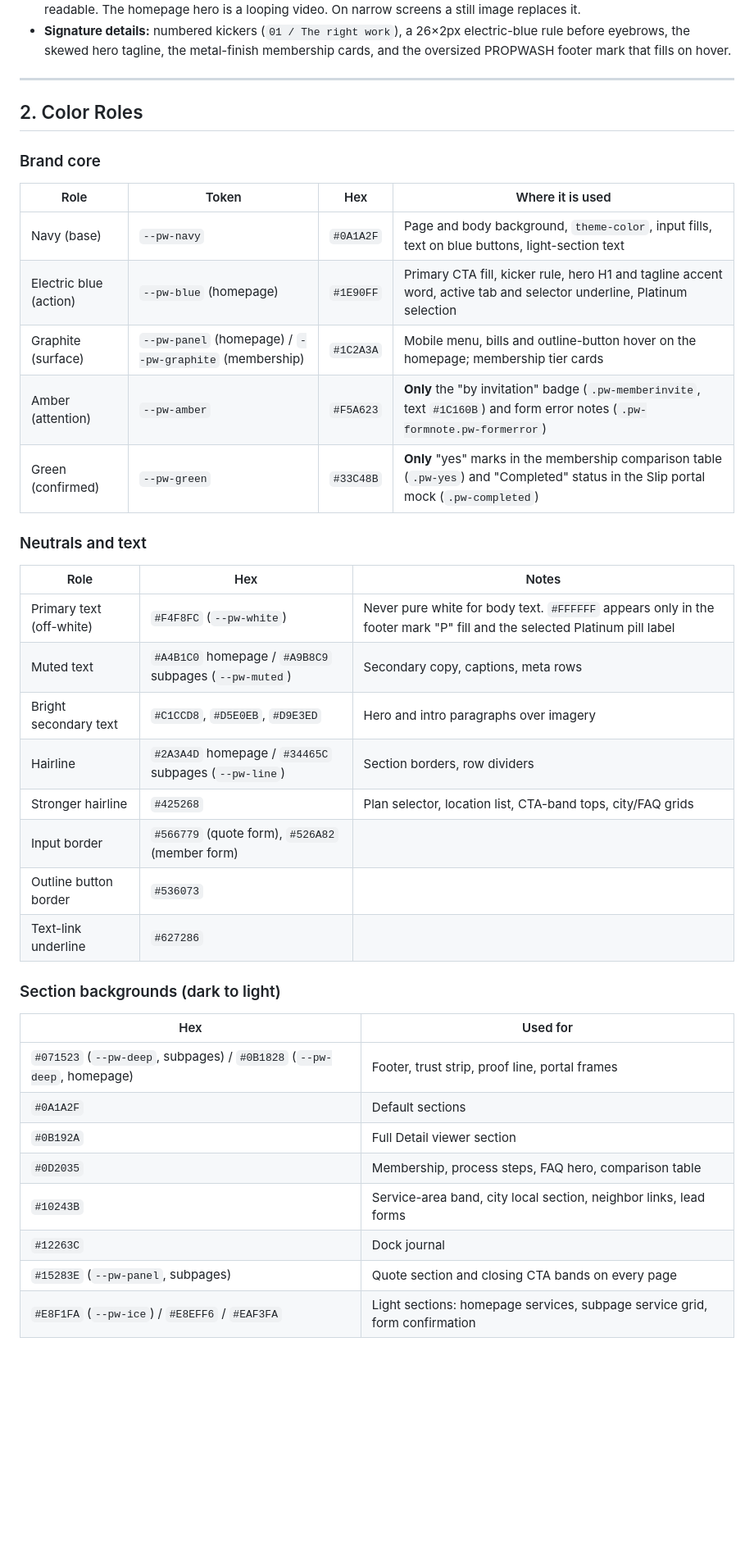
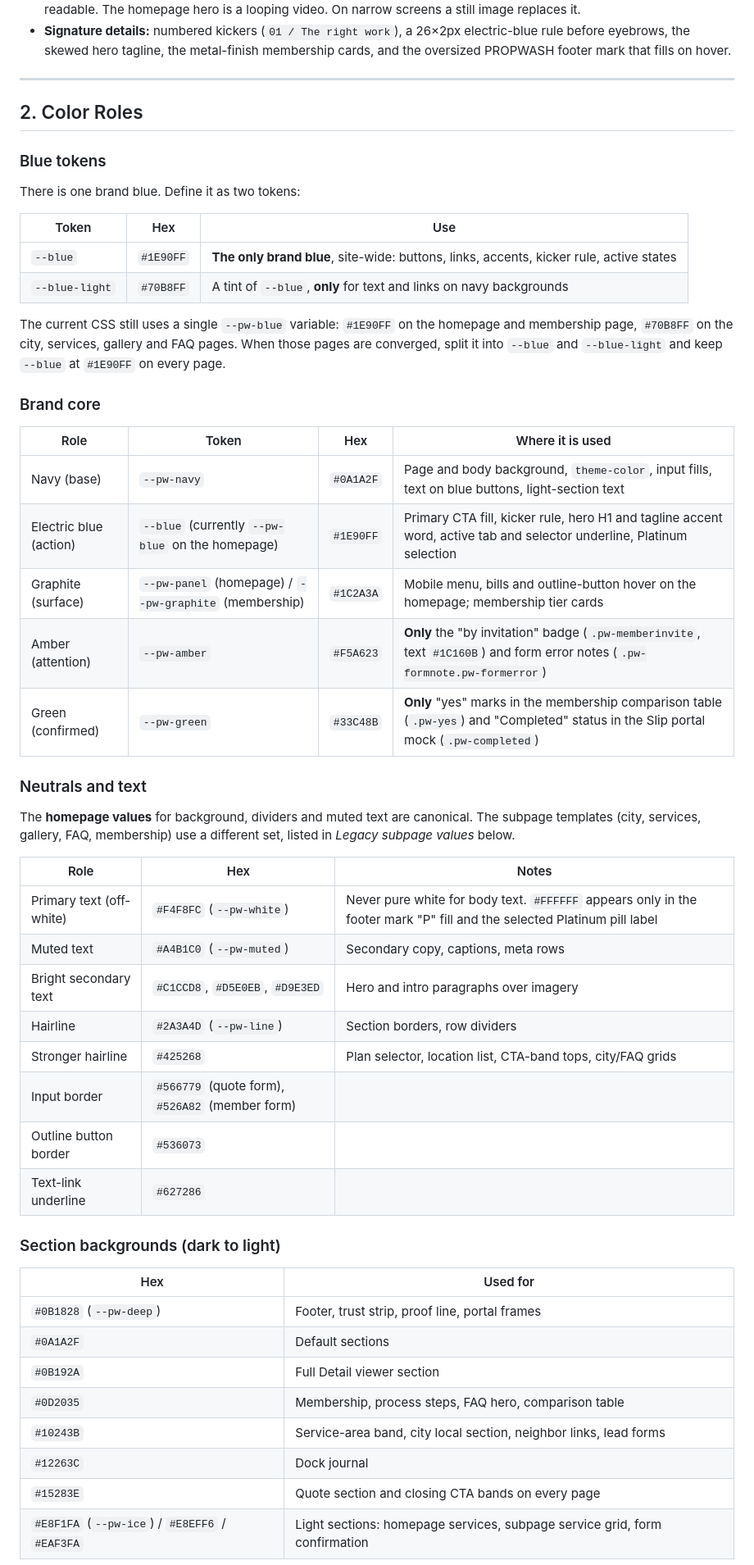
Before and after one commit to propwashmarine/propwash-marketing-site, a Markdown page: DESIGN.md, the part around one of its changes. Shown at 82% size. Drawn GitHub-style; blank space fills up the shorter version.

```diff
--- a/DESIGN.md
+++ b/DESIGN.md
@@ -34,24 +39,42 @@ tidy.
 
 ## 2. Color Roles
 
+### Blue tokens
+
+There is one brand blue. Define it as two tokens:
+
+| Token | Hex | Use |
+|---|---|---|
+| `--blue` | `#1E90FF` | **The only brand blue**, site-wide: buttons, links, accents, kicker rule, active states |
+| `--blue-light` | `#70B8FF` | A tint of `--blue`, **only** for text and links on navy backgrounds |
+
+The current CSS still uses a single `--pw-blue` variable: `#1E90FF` on the homepage and
+membership page, `#70B8FF` on the city, services, gallery and FAQ pages. When those pages
+are converged, split it into `--blue` and `--blue-light` and keep `--blue` at `#1E90FF`
+on every page.
+
 ### Brand core
 
 | Role | Token | Hex | Where it is used |
 |---|---|---|---|
 | Navy (base) | `--pw-navy` | `#0A1A2F` | Page and body background, `theme-color`, input fills, text on blue buttons, light-section text |
-| Electric blue (action) | `--pw-blue` (homepage) | `#1E90FF` | Primary CTA fill, kicker rule, hero H1 and tagline accent word, active tab and selector underline, Platinum selection |
+| Electric blue (action) | `--blue` (currently `--pw-blue` on the homepage) | `#1E90FF` | Primary CTA fill, kicker rule, hero H1 and tagline accent word, active tab and selector underline, Platinum selection |
 | Graphite (surface) | `--pw-panel` (homepage) / `--pw-graphite` (membership) | `#1C2A3A` | Mobile menu, bills and outline-button hover on the homepage; membership tier cards |
 | Amber (attention) | `--pw-amber` | `#F5A623` | **Only** the "by invitation" badge (`.pw-memberinvite`, text `#1C160B`) and form error notes (`.pw-formnote.pw-formerror`) |
 | Green (confirmed) | `--pw-green` | `#33C48B` | **Only** "yes" marks in the membership comparison table (`.pw-yes`) and "Completed" status in the Slip portal mock (`.pw-completed`) |
 
 ### Neutrals and text
 
+The **homepage values** for background, dividers and muted text are canonical. The subpage
+templates (city, services, gallery, FAQ, membership) use a different set, listed in
+*Legacy subpage values* below.
+
 | Role | Hex | Notes |
 |---|---|---|
 | Primary text (off-white) | `#F4F8FC` (`--pw-white`) | Never pure white for body text. `#FFFFFF` appears only in the footer mark "P" fill and the selected Platinum pill label |
-| Muted text | `#A4B1C0` homepage / `#A9B8C9` subpages (`--pw-muted`) | Secondary copy, captions, meta rows |
+| Muted text | `#A4B1C0` (`--pw-muted`) | Secondary copy, captions, meta rows |
 | Bright secondary text | `#C1CCD8`, `#D5E0EB`, `#D9E3ED` | Hero and intro paragraphs over imagery |
-| Hairline | `#2A3A4D` homepage / `#34465C` subpages (`--pw-line`) | Section borders, row dividers |
+| Hairline | `#2A3A4D` (`--pw-line`) | Section borders, row dividers |
 | Stronger hairline | `#425268` | Plan selector, location list, CTA-band tops, city/FAQ grids |
 | Input border | `#566779` (quote form), `#526A82` (member form) | |
 | Outline button border | `#536073` | |
@@ -61,11 +84,11 @@ tidy.
 
 | Hex | Used for |
 |---|---|
-| `#071523` (`--pw-deep`, subpages) / `#0B1828` (`--pw-deep`, homepage) | Footer, trust strip, proof line, portal frames |
+| `#0B1828` (`--pw-deep`) | Footer, trust strip, proof line, portal frames |
 | `#0A1A2F` | Default sections |
 | `#0B192A` | Full Detail viewer section |
 | `#0D2035` | Membership, process steps, FAQ hero, comparison table |
 | `#10243B` | Service-area band, city local section, neighbor links, lead forms |
 | `#12263C` | Dock journal |
-| `#15283E` (`--pw-panel`, subpages) | Quote section and closing CTA bands on every page |
+| `#15283E` | Quote section and closing CTA bands on every page |
 | `#E8F1FA` (`--pw-ice`) / `#E8EFF6` / `#EAF3FA` | Light sections: homepage services, subpage service grid, form confirmation |
```
Also changed, not shown: other parts of DESIGN.md (+28 -8 lines).
